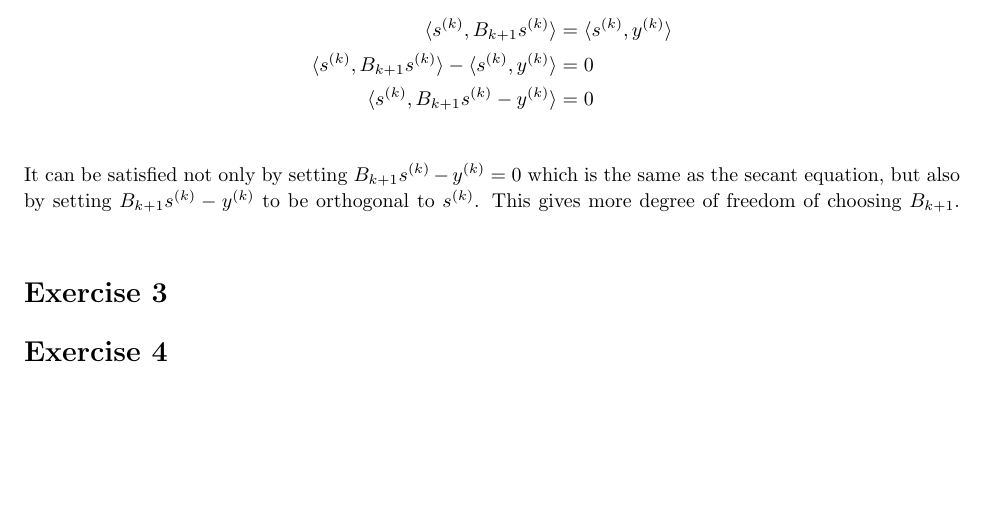
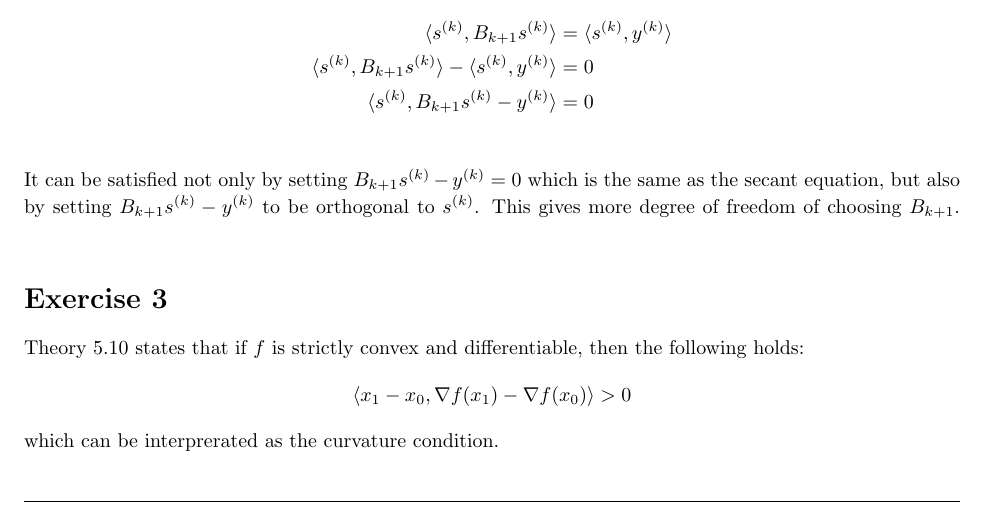
Before and after one commit to Kanakanajm/opt24, a LaTeX document (a6/sol/theory.tex): part of page 2 of 3, cut so that both start at the same text, the shorter picture padded with empty space. Compiled offline with pdfLaTeX.

Commit message:
Solve a6ex3

```diff
--- a/a6/sol/theory.tex
+++ b/a6/sol/theory.tex
@@ -204,7 +204,11 @@
     This gives more degree of freedom of choosing $B_{k+1}$.
 \end{homeworkProblem}
 \begin{homeworkProblem}[3]
-
+    Theory 5.10 states that if $f$ is strictly convex and differentiable, then the following holds:
+    \[
+        \langle x_1 - x_0, \nabla f(x_1) - \nabla f(x_0)\rangle > 0
+    \]
+    which can be interprerated as the curvature condition.
 \end{homeworkProblem}
 \begin{homeworkProblem}[4]
     \begin{homeworkSubsection}{(a)}
```
Also changed, not shown: a6/sol/theory.pdf.
